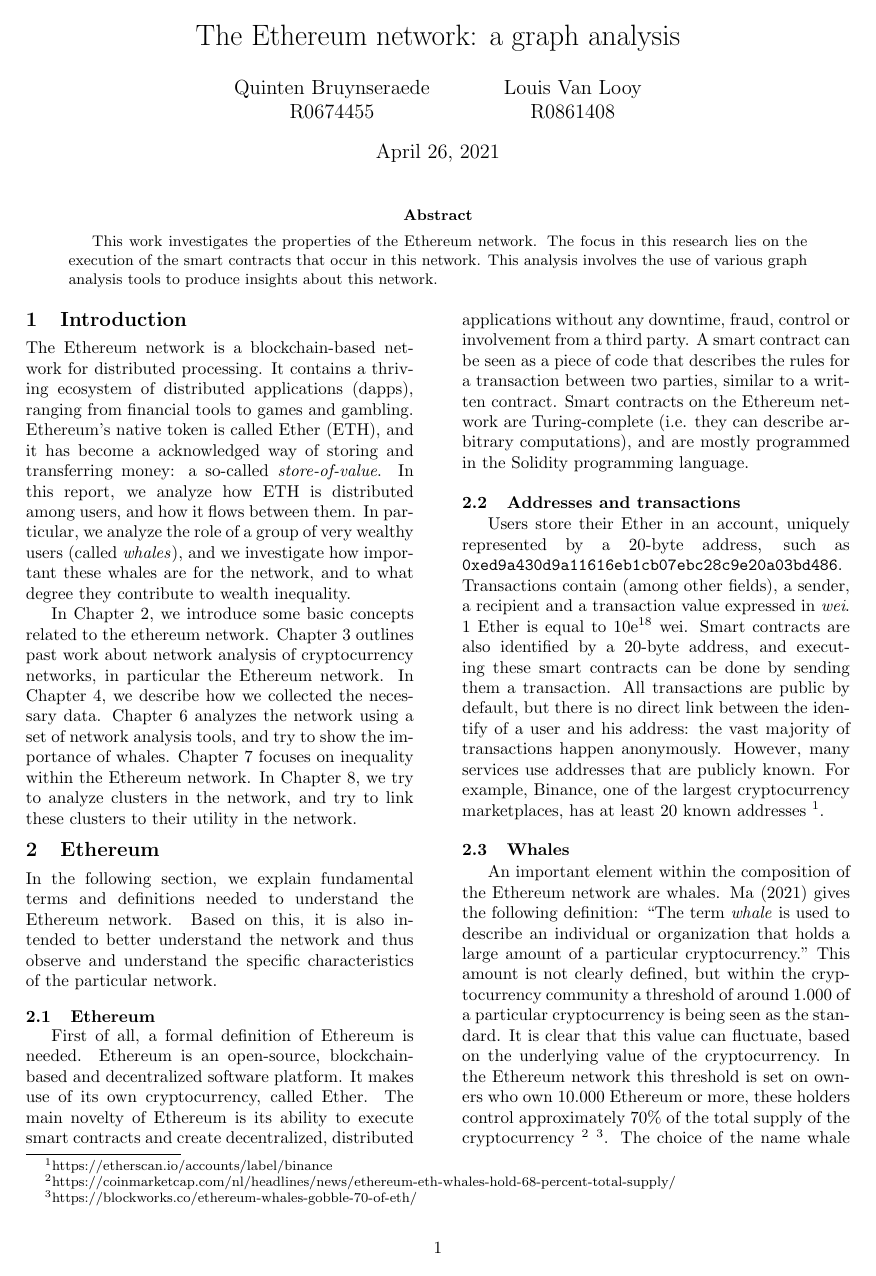
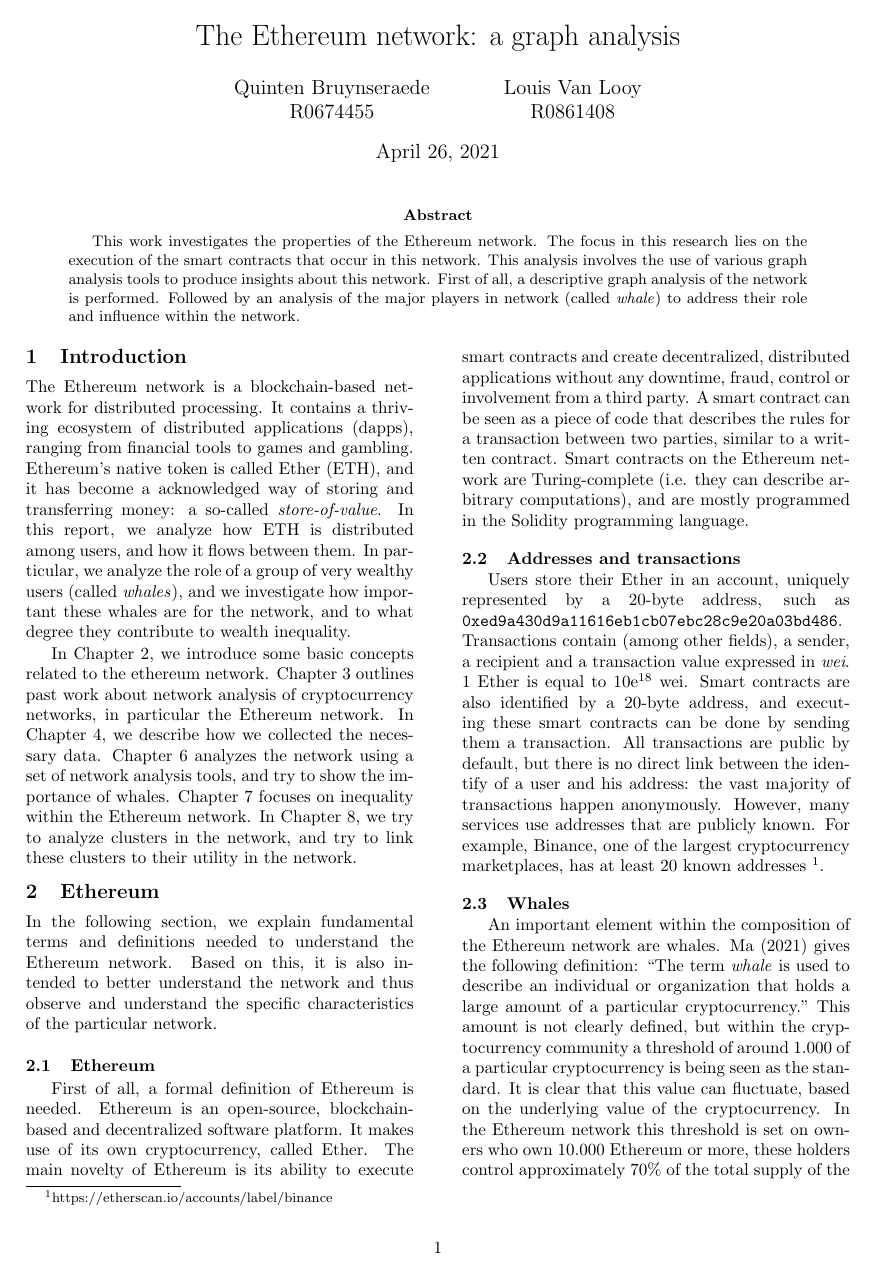
Before and after one commit to QuintenBruynseraede/ALSSN, a LaTeX paper (report/report.tex): page 1 of 5. Compiled offline with pdfLaTeX.

Commit message:
Update report.tex

```diff
--- a/report/report.tex
+++ b/report/report.tex
@@ -43,8 +43,7 @@
 % Abstract
 \begin{abstract}
 
-This work investigates the properties of the Ethereum network. The focus in this research lies on the execution of the smart contracts that occur in this network. This analysis involves the use of various graph analysis tools to produce insights about this network.
-
+This work investigates the properties of the Ethereum network. The focus in this research lies on the execution of the smart contracts that occur in this network. This analysis involves the use of various graph analysis tools to produce insights about this network. First of all, a descriptive graph analysis of the network is performed. Followed by an analysis of the major players in network (called \textit {whale}) to address their role and influence within the network.
 
 \end{abstract}
 
```
